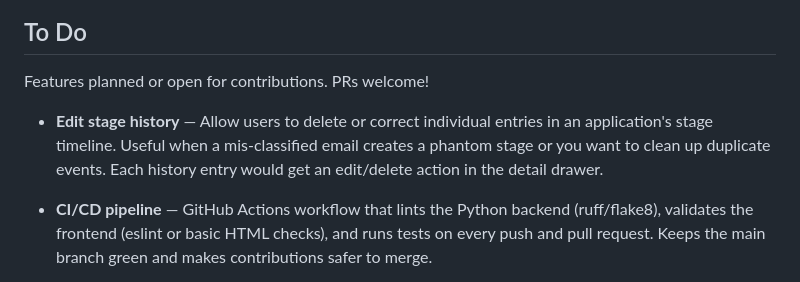
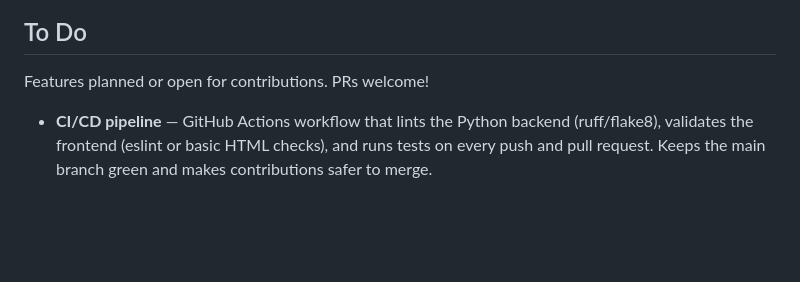
Before and after one commit to talz916/JobTracker, a Markdown page: README.md, the part around the change. Drawn GitHub-style; blank space fills up the shorter version.

Commit message:
Update README.md
added edit stage feature

```diff
--- a/README.md
+++ b/README.md
@@ -157,8 +157,6 @@ Nothing is sent to any other third party.
 
 Features planned or open for contributions. PRs welcome!
 
-- **Edit stage history** — Allow users to delete or correct individual entries in an application's stage timeline. Useful when a mis-classified email creates a phantom stage or you want to clean up duplicate events. Each history entry would get an edit/delete action in the detail drawer.
-
 - **CI/CD pipeline** — GitHub Actions workflow that lints the Python backend (ruff/flake8), validates the frontend (eslint or basic HTML checks), and runs tests on every push and pull request. Keeps the main branch green and makes contributions safer to merge.
 
 - **Unit testing** — Test suite covering the classifier logic, database CRUD helpers, and stage-transition rules. Priority targets: `classifier.py` (mock the Anthropic API, assert correct stage mapping from sample email text) and `models.py` (stage ordering, ghosted-detection logic).
```
